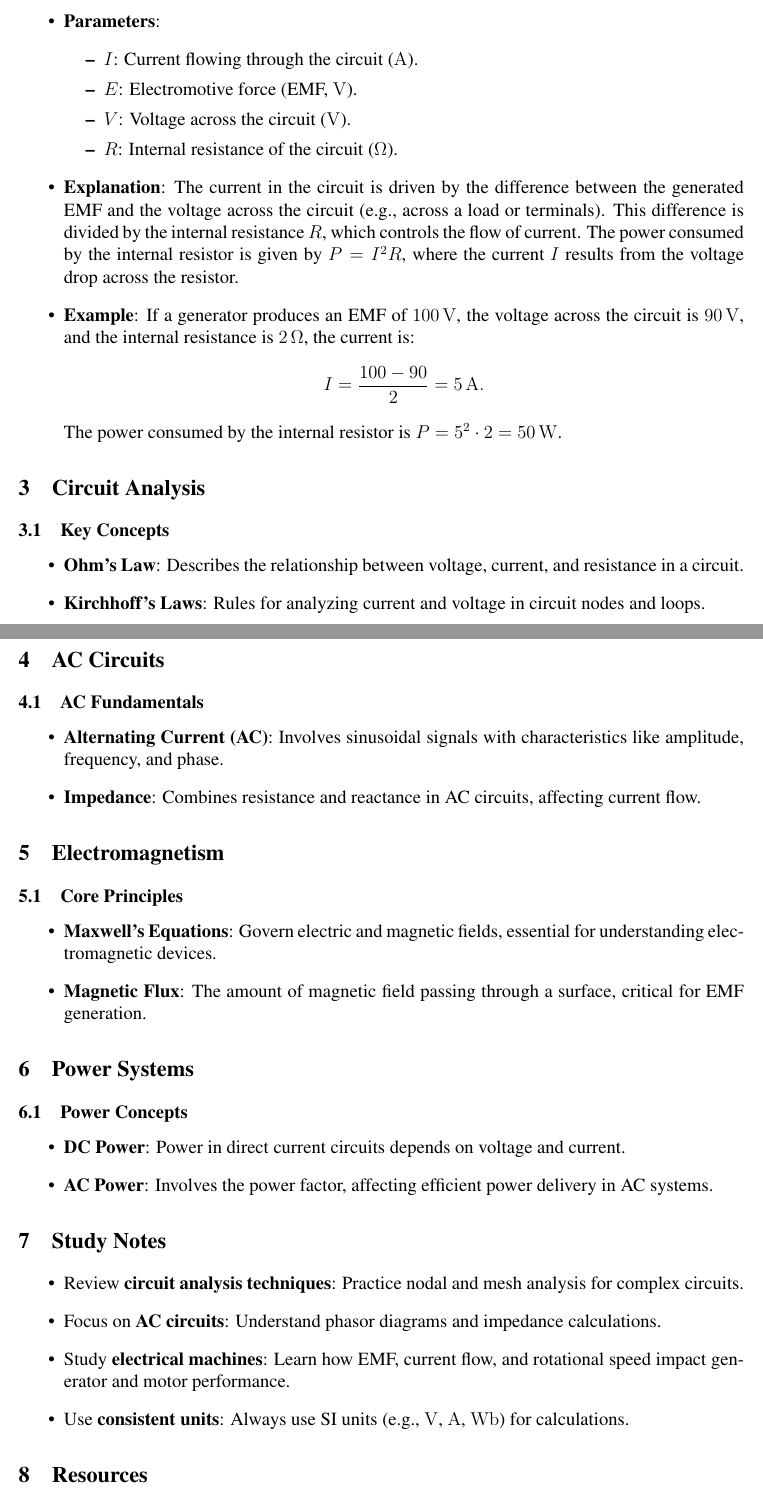
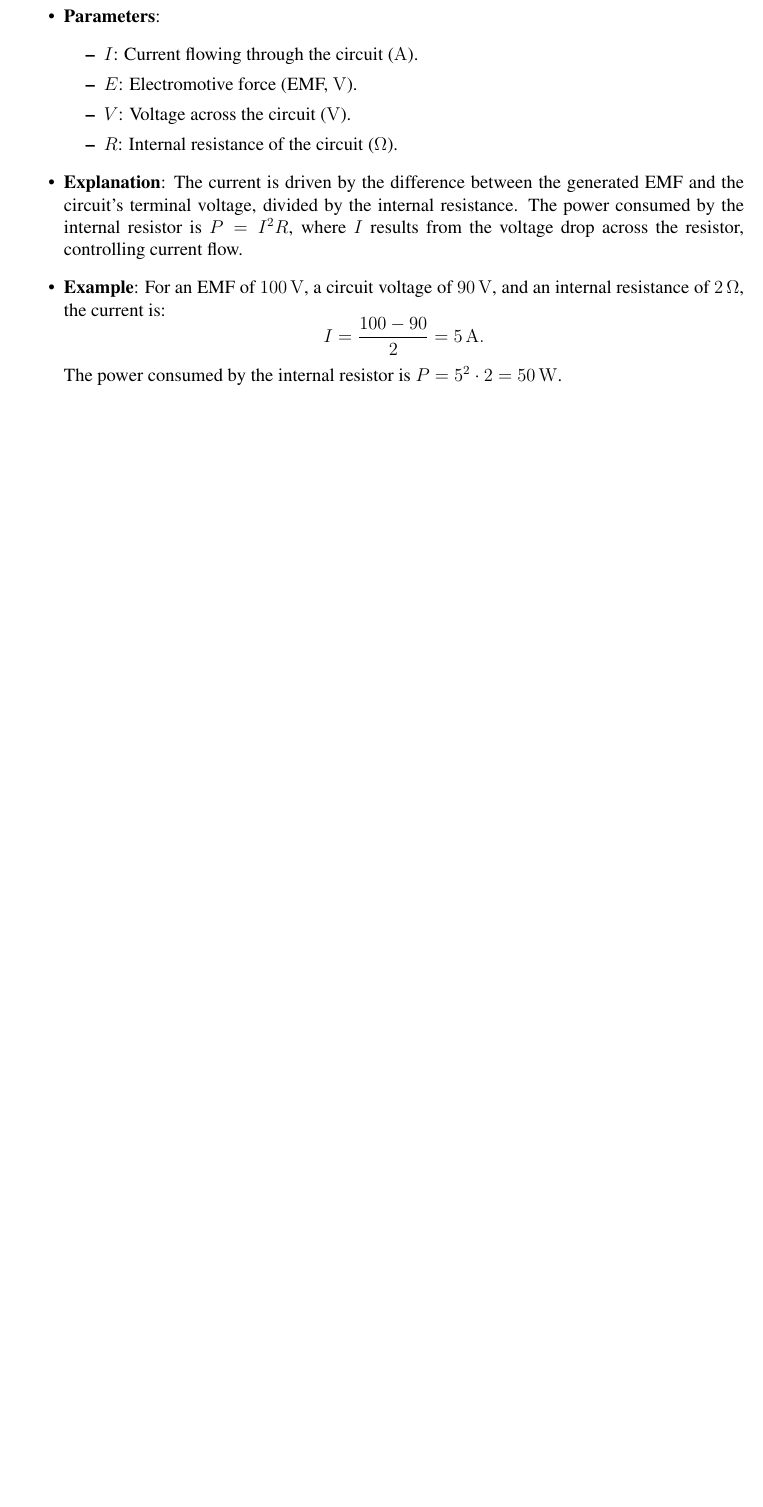
Before and after one commit to mdamansour/Electrical-Engineering-Summary, a LaTeX document (EE.tex): two parts of pages 3 and 4 of 4 before the commit and part of page 3 of 3 after it, the two joined at a grey line, cut so that both start at the same text, the shorter picture padded with empty space. Compiled offline with pdfLaTeX.

Commit message:
Removed all auto generated formulas

```diff
--- a/EE.tex
+++ b/EE.tex
@@ -94,48 +94,11 @@ This document provides a concise summary of key electrical engineering concepts
             \item \(V\): Voltage across the circuit (\si{\volt}).
             \item \(R\): Internal resistance of the circuit (\si{\ohm}).
         \end{itemize}
-    \item \textbf{Explanation}: The current in the circuit is driven by the difference between the generated EMF and the voltage across the circuit (e.g., across a load or terminals). This difference is divided by the internal resistance \(R\), which controls the flow of current. The power consumed by the internal resistor is given by \(P = I^2 R\), where the current \(I\) results from the voltage drop across the resistor.
-    \item \textbf{Example}: If a generator produces an EMF of \SI{100}{\volt}, the voltage across the circuit is \SI{90}{\volt}, and the internal resistance is \SI{2}{\ohm}, the current is:
+    \item \textbf{Explanation}: The current is driven by the difference between the generated EMF and the circuit’s terminal voltage, divided by the internal resistance. The power consumed by the internal resistor is \(P = I^2 R\), where \(I\) results from the voltage drop across the resistor, controlling current flow.
+    \item \textbf{Example}: For an EMF of \SI{100}{\volt}, a circuit voltage of \SI{90}{\volt}, and an internal resistance of \SI{2}{\ohm}, the current is:
         \[
         I = \frac{100 - 90}{2} = \SI{5}{\ampere}.
         \]
         The power consumed by the internal resistor is \(P = 5^2 \cdot 2 = \SI{50}{\watt}\).
 \end{itemize}
 
-\section{Circuit Analysis}
-\subsection{Key Concepts}
-\begin{itemize}
-    \item \concept{Ohm's Law}: Describes the relationship between voltage, current, and resistance in a circuit.
-    \item \concept{Kirchhoff's Laws}: Rules for analyzing current and voltage in circuit nodes and loops.
-\end{itemize}
-
-\section{AC Circuits}
-\subsection{AC Fundamentals}
-\begin{itemize}
-    \item \concept{Alternating Current (AC)}: Involves sinusoidal signals with characteristics like amplitude, frequency, and phase.
-    \item \concept{Impedance}: Combines resistance and reactance in AC circuits, affecting current flow.
-\end{itemize}
-
-\section{Electromagnetism}
-\subsection{Core Principles}
-\begin{itemize}
-    \item \concept{Maxwell's Equations}: Govern electric and magnetic fields, essential for understanding electromagnetic devices.
-    \item \concept{Magnetic Flux}: The amount of magnetic field passing through a surface, critical for EMF generation.
-\end{itemize}
-
-\section{Power Systems}
-\subsection{Power Concepts}
-\begin{itemize}
-    \item \concept{DC Power}: Power in direct current circuits depends on voltage and current.
-    \item \concept{AC Power}: Involves the power factor, affecting efficient power delivery in AC systems.
-\end{itemize}
-
-\section{Study Notes}
-\begin{itemize}
-    \item Review \textbf{circuit analysis techniques}: Practice nodal and mesh analysis for complex circuits.
-    \item Focus on \textbf{AC circuits}: Understand phasor diagrams and impedance calculations.
-    \item Study \textbf{electrical machines}: Learn how EMF, current flow, and rotational speed impact generator and motor performance.
-    \item Use \textbf{consistent units}: Always use SI units (e.g., \si{\volt}, \si{\ampere}, \si{\weber}) for calculations.
-\end{itemize}
-
-\section{Resources}
```
Also changed, not shown: EE.pdf, EE.tex (16 more changed lines).
